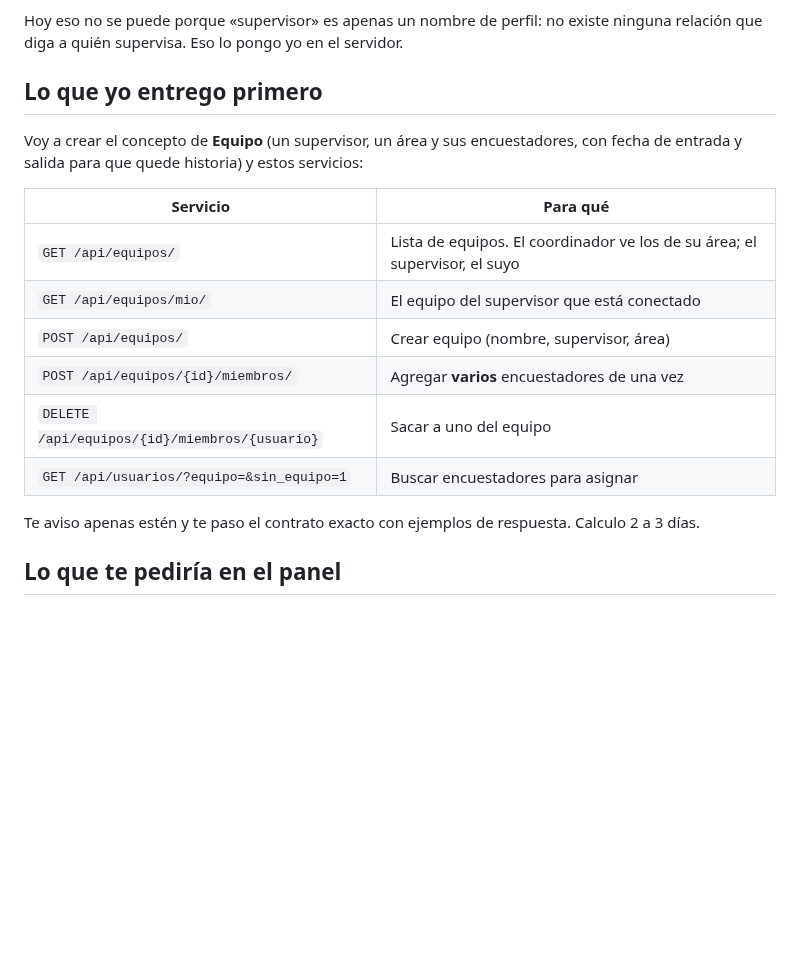
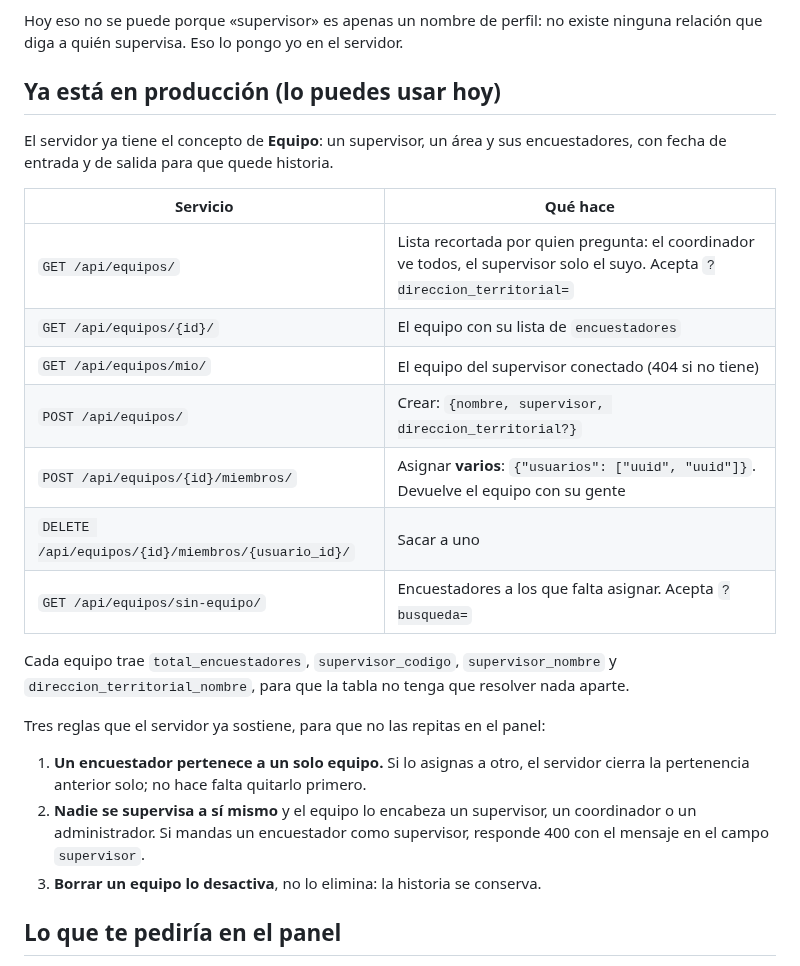
Before and after one commit to alexjut/srni-unidad-victimas, a Markdown page: docs/gestion/mensaje_brando_jerarquia_equipos.md, the part around the change. Rendered like a GitHub page; blank space fills up the shorter version.

Commit message:
docs(gestion): el mensaje a Brando ya lleva el contrato real de equipos
Co-Authored-By: Claude Opus 5 (1M context) <noreply@anthropic.com>

```diff
--- a/docs/gestion/mensaje_brando_jerarquia_equipos.md
+++ b/docs/gestion/mensaje_brando_jerarquia_equipos.md
@@ -14,22 +14,32 @@ Nos pidieron poder **organizar la operación por equipos** en el panel:
 Hoy eso no se puede porque «supervisor» es apenas un nombre de perfil: no existe ninguna
 relación que diga a quién supervisa. Eso lo pongo yo en el servidor.
 
-## Lo que yo entrego primero
+## Ya está en producción (lo puedes usar hoy)
 
-Voy a crear el concepto de **Equipo** (un supervisor, un área y sus encuestadores, con
-fecha de entrada y salida para que quede historia) y estos servicios:
+El servidor ya tiene el concepto de **Equipo**: un supervisor, un área y sus
+encuestadores, con fecha de entrada y de salida para que quede historia.
 
-| Servicio | Para qué |
+| Servicio | Qué hace |
 |---|---|
-| `GET /api/equipos/` | Lista de equipos. El coordinador ve los de su área; el supervisor, el suyo |
-| `GET /api/equipos/mio/` | El equipo del supervisor que está conectado |
-| `POST /api/equipos/` | Crear equipo (nombre, supervisor, área) |
-| `POST /api/equipos/{id}/miembros/` | Agregar **varios** encuestadores de una vez |
-| `DELETE /api/equipos/{id}/miembros/{usuario}` | Sacar a uno del equipo |
-| `GET /api/usuarios/?equipo=&sin_equipo=1` | Buscar encuestadores para asignar |
+| `GET /api/equipos/` | Lista recortada por quien pregunta: el coordinador ve todos, el supervisor solo el suyo. Acepta `?direccion_territorial=` |
+| `GET /api/equipos/{id}/` | El equipo con su lista de `encuestadores` |
+| `GET /api/equipos/mio/` | El equipo del supervisor conectado (404 si no tiene) |
+| `POST /api/equipos/` | Crear: `{nombre, supervisor, direccion_territorial?}` |
+| `POST /api/equipos/{id}/miembros/` | Asignar **varios**: `{"usuarios": ["uuid", "uuid"]}`. Devuelve el equipo con su gente |
+| `DELETE /api/equipos/{id}/miembros/{usuario_id}/` | Sacar a uno |
+| `GET /api/equipos/sin-equipo/` | Encuestadores a los que falta asignar. Acepta `?busqueda=` |
 
-Te aviso apenas estén y te paso el contrato exacto con ejemplos de respuesta. Calculo
-2 a 3 días.
+Cada equipo trae `total_encuestadores`, `supervisor_codigo`, `supervisor_nombre` y
+`direccion_territorial_nombre`, para que la tabla no tenga que resolver nada aparte.
+
+Tres reglas que el servidor ya sostiene, para que no las repitas en el panel:
+
+1. **Un encuestador pertenece a un solo equipo.** Si lo asignas a otro, el servidor
+   cierra la pertenencia anterior solo; no hace falta quitarlo primero.
+2. **Nadie se supervisa a sí mismo** y el equipo lo encabeza un supervisor, un
+   coordinador o un administrador. Si mandas un encuestador como supervisor, responde
+   400 con el mensaje en el campo `supervisor`.
+3. **Borrar un equipo lo desactiva**, no lo elimina: la historia se conserva.
 
 ## Lo que te pediría en el panel
 
```
